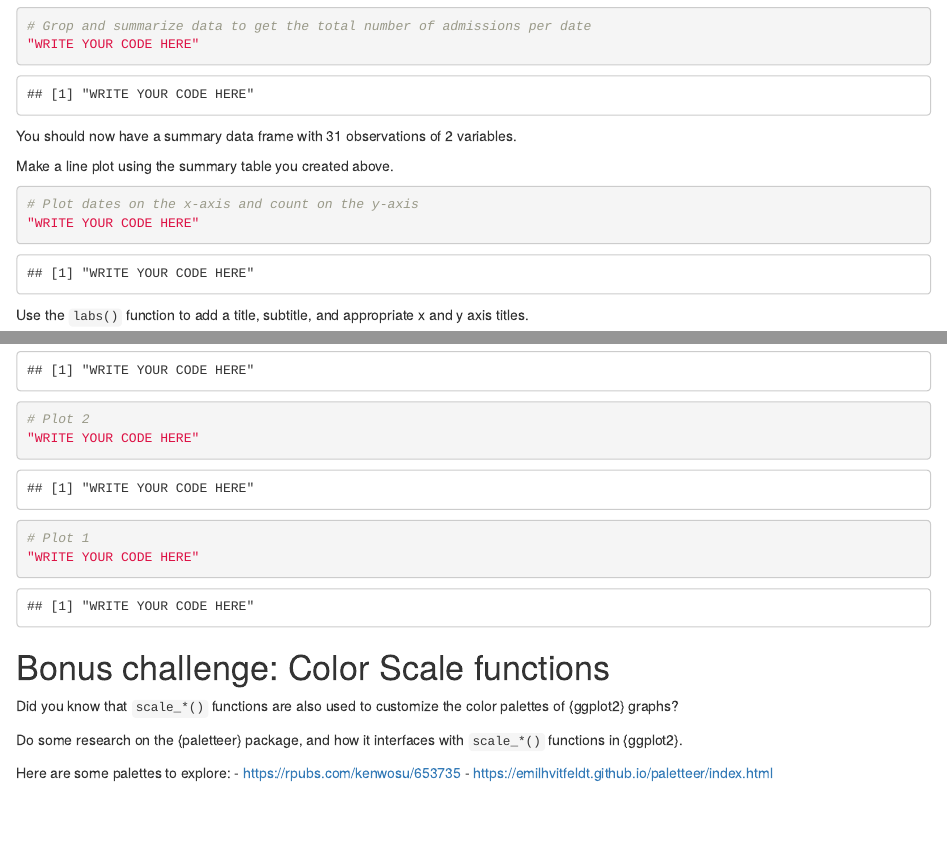
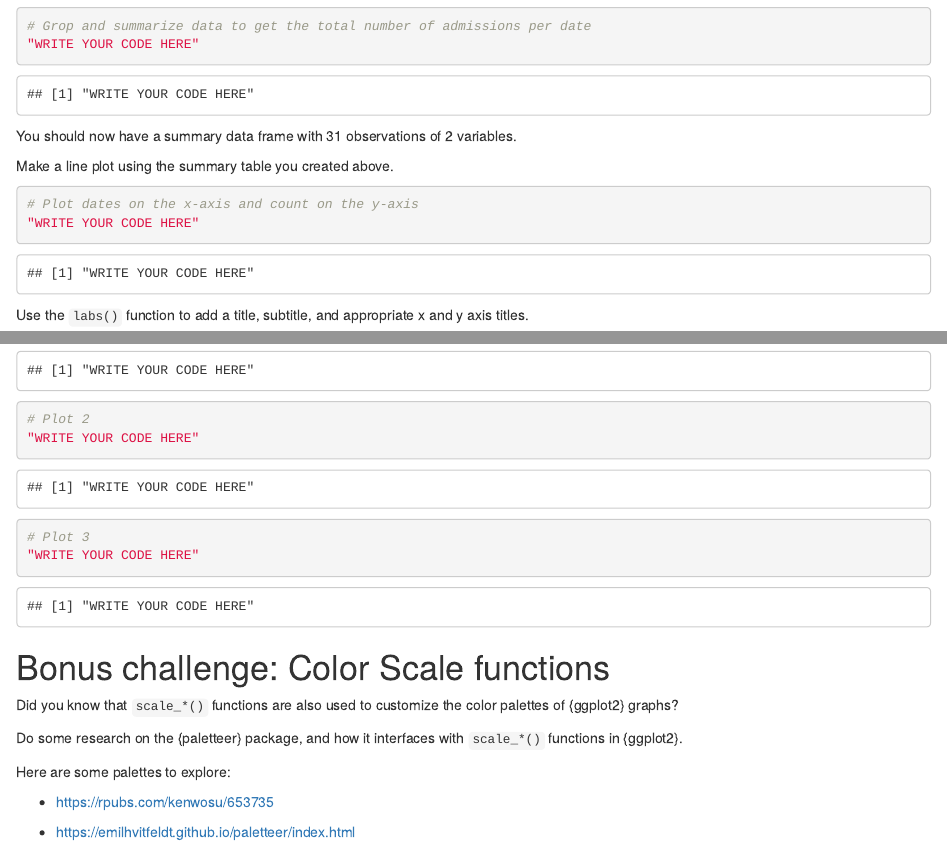
Before and after one commit to the-graph-courses/rbb_cohort_3_materials, an R Markdown document (week_09_workshop/rmd/exercise_week_09.Rmd): the page in a window 1100 px wide, from 1010 px down, and a second part further down, joined at a grey line. Rendered offline with R 4.5, knitr and Pandoc, with nearby package versions; drawn as R Markdown's standard HTML page in place of the format the file asks for; some code elsewhere in the file could not run offline.

Commit message:
small fixes

````diff
--- a/week_09_workshop/rmd/exercise_week_09.Rmd
+++ b/week_09_workshop/rmd/exercise_week_09.Rmd
@@ -218,7 +221,7 @@
 ```
 
 ```{r}
-# Plot 1
+# Plot 3
 "WRITE YOUR CODE HERE"
 ```
 
@@ -229,5 +232,7 @@
 Do some research on the {paletteer} package, and how it interfaces with `scale_*()` functions in {ggplot2}.
 
 Here are some palettes to explore:
-- https://rpubs.com/kenwosu/653735
-- https://emilhvitfeldt.github.io/paletteer/index.html
+
+-   <https://rpubs.com/kenwosu/653735>
+
+-   <https://emilhvitfeldt.github.io/paletteer/index.html>
````
Also changed, not shown: week_09_workshop/rmd/exercise_week_09.Rmd (23 more changed lines), 1 other file.
